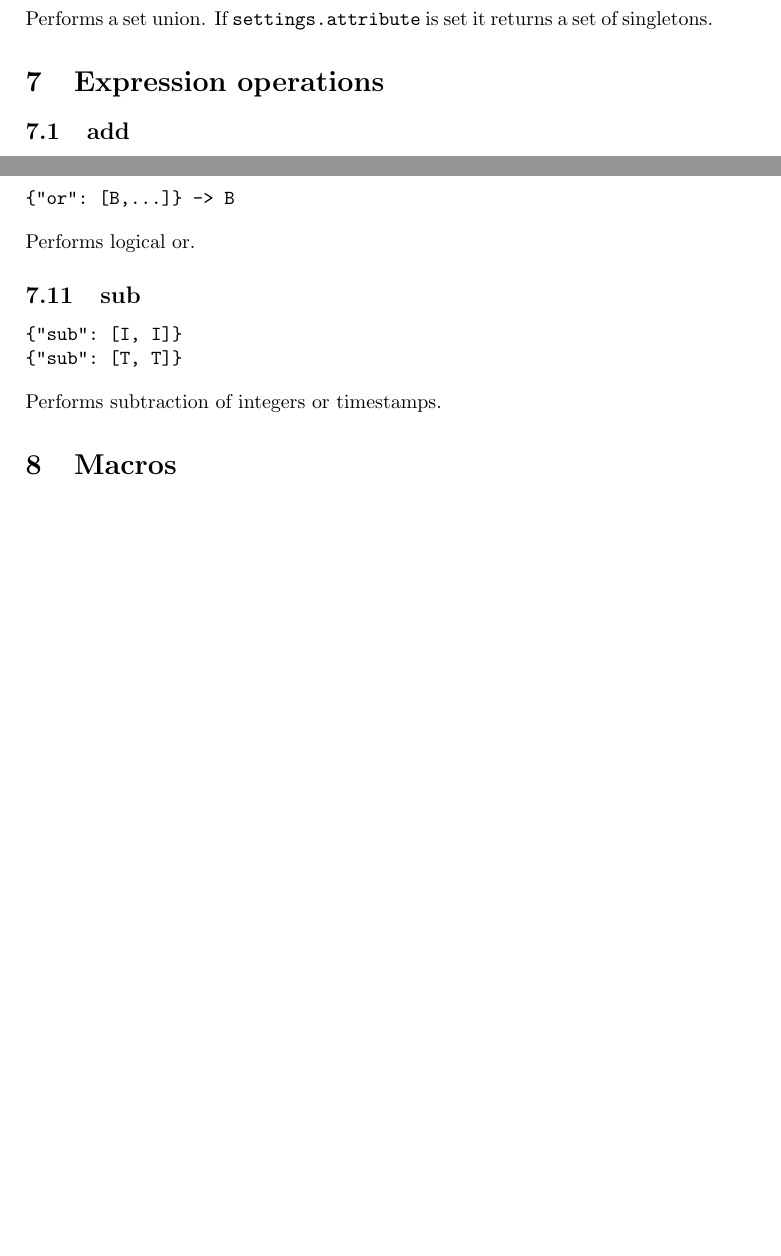
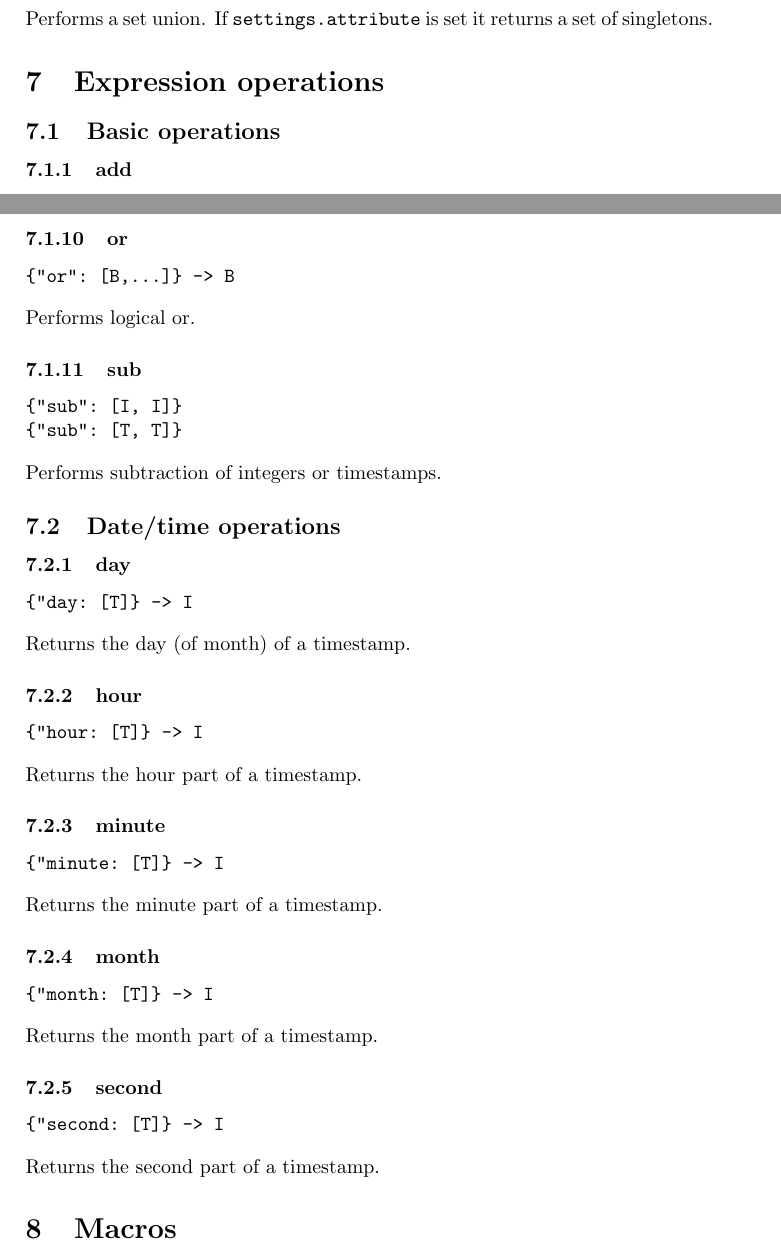
Before and after one commit to mami-project/pto-postgres, a LaTeX document (docs/doc.tex): two parts of pages 5 and 7 of 8 before the commit and two parts of pages 5 and 7 of 9 after it, joined at a grey line, cut so that both start at the same text, the shorter picture padded with empty space. Compiled offline with pdfLaTeX.

Commit message:
+ date/time functions

```diff
--- a/docs/doc.tex
+++ b/docs/doc.tex
@@ -317,7 +317,9 @@ set of singletons.
 
 \section{Expression operations}
 
-\subsection{add}
+\subsection{Basic operations}
+
+\subsubsection{add}
 
 \begin{verbatim}
 {"add": [I, I]}
@@ -413,6 +415,48 @@ Performs logical or.
 \end{verbatim}
 
 Performs subtraction of integers or timestamps.
+
+\subsection{Date/time operations}
+
+\subsubsection{day}
+
+\begin{verbatim}
+{"day: [T]} -> I
+\end{verbatim}
+
+Returns the day (of month) of a timestamp.
+
+\subsubsection{hour}
+
+\begin{verbatim}
+{"hour: [T]} -> I
+\end{verbatim}
+
+Returns the hour part of a timestamp.
+
+\subsubsection{minute}
+
+\begin{verbatim}
+{"minute: [T]} -> I
+\end{verbatim}
+
+Returns the minute part of a timestamp.
+
+\subsubsection{month}
+
+\begin{verbatim}
+{"month: [T]} -> I
+\end{verbatim}
+
+Returns the month part of a timestamp.
+
+\subsubsection{second}
+
+\begin{verbatim}
+{"second: [T]} -> I
+\end{verbatim}
+
+Returns the second part of a timestamp.
 
 \section{Macros}
 
```
Also changed, not shown: docs/doc.pdf, docs/doc.tex (20 more changed lines), 2 other files.
